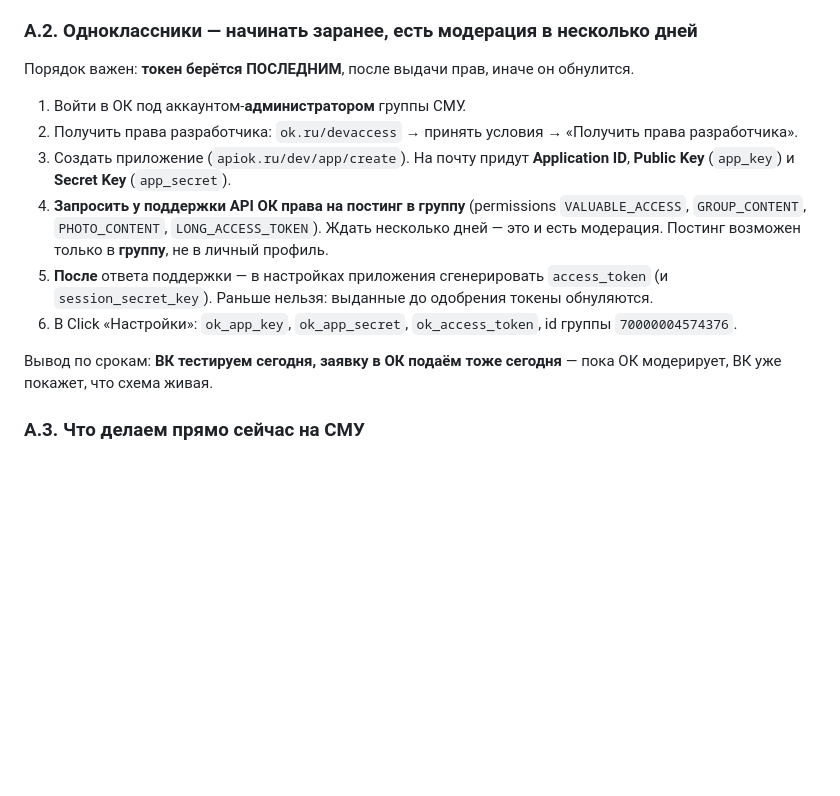
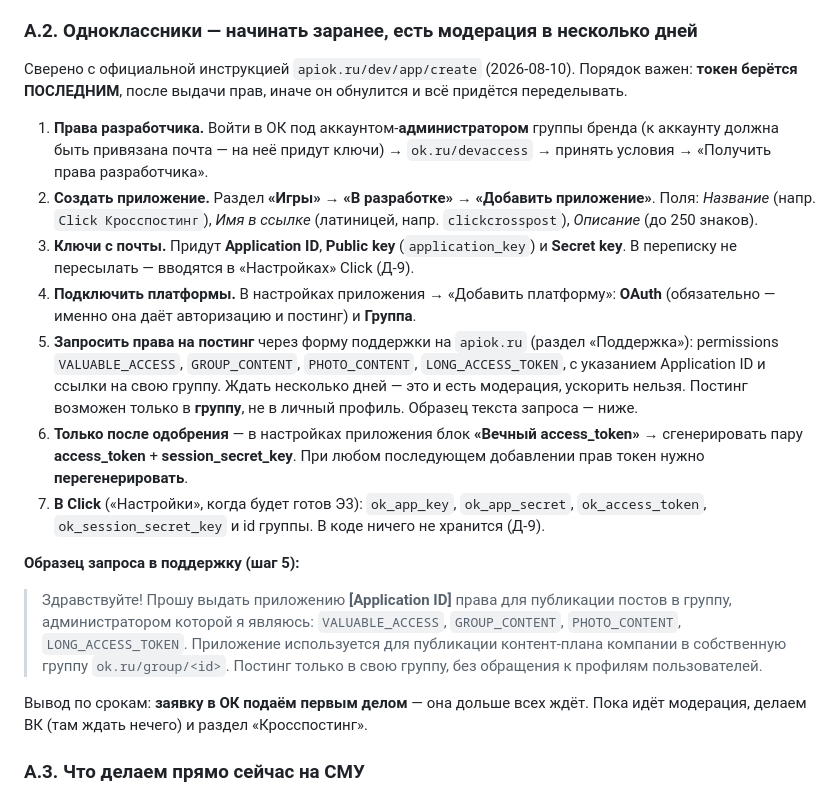
Before and after one commit to mag66530/Click, a Markdown page: ПОСТАНОВКА-Кросспостинг.md, the part around the change. Drawn GitHub-style; blank space fills up the shorter version.

Commit message:
Кросспостинг: точная инструкция по API Одноклассников
Приложение А.2 переписано по официальной инструкции apiok.ru: права
разработчика через ok.ru/devaccess, создание приложения в разделе
«Игры → В разработке», подключение платформ OAuth и Группа, запрос прав
на постинг в поддержку (с образцом текста) и только после одобрения –
генерация вечного access_token. Подчёркнуто главное: токен берётся
последним, иначе обнулится, и перегенерируется при добавлении прав.
Ключи вводятся в «Настройках», в коде и в переписке не хранятся.

Co-Authored-By: Claude Fable 5 <noreply@anthropic.com>
Claude-Session: https://claude.ai/code/session_01HaSjCpkAWs1kQhtCpbZsZX

```diff
--- a/ПОСТАНОВКА-Кросспостинг.md
+++ b/ПОСТАНОВКА-Кросспостинг.md
@@ -837,16 +837,21 @@ N/A — единицы постов в день; лимиты площадок (
 
 ### А.2. Одноклассники — начинать заранее, есть модерация в несколько дней
 
-Порядок важен: **токен берётся ПОСЛЕДНИМ**, после выдачи прав, иначе он обнулится.
+Сверено с официальной инструкцией `apiok.ru/dev/app/create` (2026-08-10). Порядок важен: **токен берётся ПОСЛЕДНИМ**, после выдачи прав, иначе он обнулится и всё придётся переделывать.
 
-1. Войти в ОК под аккаунтом-**администратором** группы СМУ.
-2. Получить права разработчика: `ok.ru/devaccess` → принять условия → «Получить права разработчика».
-3. Создать приложение (`apiok.ru/dev/app/create`). На почту придут **Application ID**, **Public Key** (`app_key`) и **Secret Key** (`app_secret`).
-4. **Запросить у поддержки API ОК права на постинг в группу** (permissions `VALUABLE_ACCESS`, `GROUP_CONTENT`, `PHOTO_CONTENT`, `LONG_ACCESS_TOKEN`). Ждать несколько дней — это и есть модерация. Постинг возможен только в **группу**, не в личный профиль.
-5. **После** ответа поддержки — в настройках приложения сгенерировать `access_token` (и `session_secret_key`). Раньше нельзя: выданные до одобрения токены обнуляются.
-6. В Click «Настройки»: `ok_app_key`, `ok_app_secret`, `ok_access_token`, id группы `70000004574376`.
+1. **Права разработчика.** Войти в ОК под аккаунтом-**администратором** группы бренда (к аккаунту должна быть привязана почта — на неё придут ключи) → `ok.ru/devaccess` → принять условия → «Получить права разработчика».
+2. **Создать приложение.** Раздел **«Игры» → «В разработке» → «Добавить приложение»**. Поля: *Название* (напр. `Click Кросспостинг`), *Имя в ссылке* (латиницей, напр. `clickcrosspost`), *Описание* (до 250 знаков).
+3. **Ключи с почты.** Придут **Application ID**, **Public key** (`application_key`) и **Secret key**. В переписку не пересылать — вводятся в «Настройках» Click (Д-9).
+4. **Подключить платформы.** В настройках приложения → «Добавить платформу»: **OAuth** (обязательно — именно она даёт авторизацию и постинг) и **Группа**.
+5. **Запросить права на постинг** через форму поддержки на `apiok.ru` (раздел «Поддержка»): permissions `VALUABLE_ACCESS`, `GROUP_CONTENT`, `PHOTO_CONTENT`, `LONG_ACCESS_TOKEN`, с указанием Application ID и ссылки на свою группу. Ждать несколько дней — это и есть модерация, ускорить нельзя. Постинг возможен только в **группу**, не в личный профиль. Образец текста запроса — ниже.
+6. **Только после одобрения** — в настройках приложения блок **«Вечный access_token»** → сгенерировать пару **access_token** + **session_secret_key**. При любом последующем добавлении прав токен нужно **перегенерировать**.
+7. **В Click** («Настройки», когда будет готов Э3): `ok_app_key`, `ok_app_secret`, `ok_access_token`, `ok_session_secret_key` и id группы. В коде ничего не хранится (Д-9).
 
-Вывод по срокам: **ВК тестируем сегодня, заявку в ОК подаём тоже сегодня** — пока ОК модерирует, ВК уже покажет, что схема живая.
+**Образец запроса в поддержку (шаг 5):**
+
+> Здравствуйте! Прошу выдать приложению **[Application ID]** права для публикации постов в группу, администратором которой я являюсь: `VALUABLE_ACCESS`, `GROUP_CONTENT`, `PHOTO_CONTENT`, `LONG_ACCESS_TOKEN`. Приложение используется для публикации контент-плана компании в собственную группу `ok.ru/group/<id>`. Постинг только в свою группу, без обращения к профилям пользователей.
+
+Вывод по срокам: **заявку в ОК подаём первым делом** — она дольше всех ждёт. Пока идёт модерация, делаем ВК (там ждать нечего) и раздел «Кросспостинг».
 
 ### А.3. Что делаем прямо сейчас на СМУ
 
```
